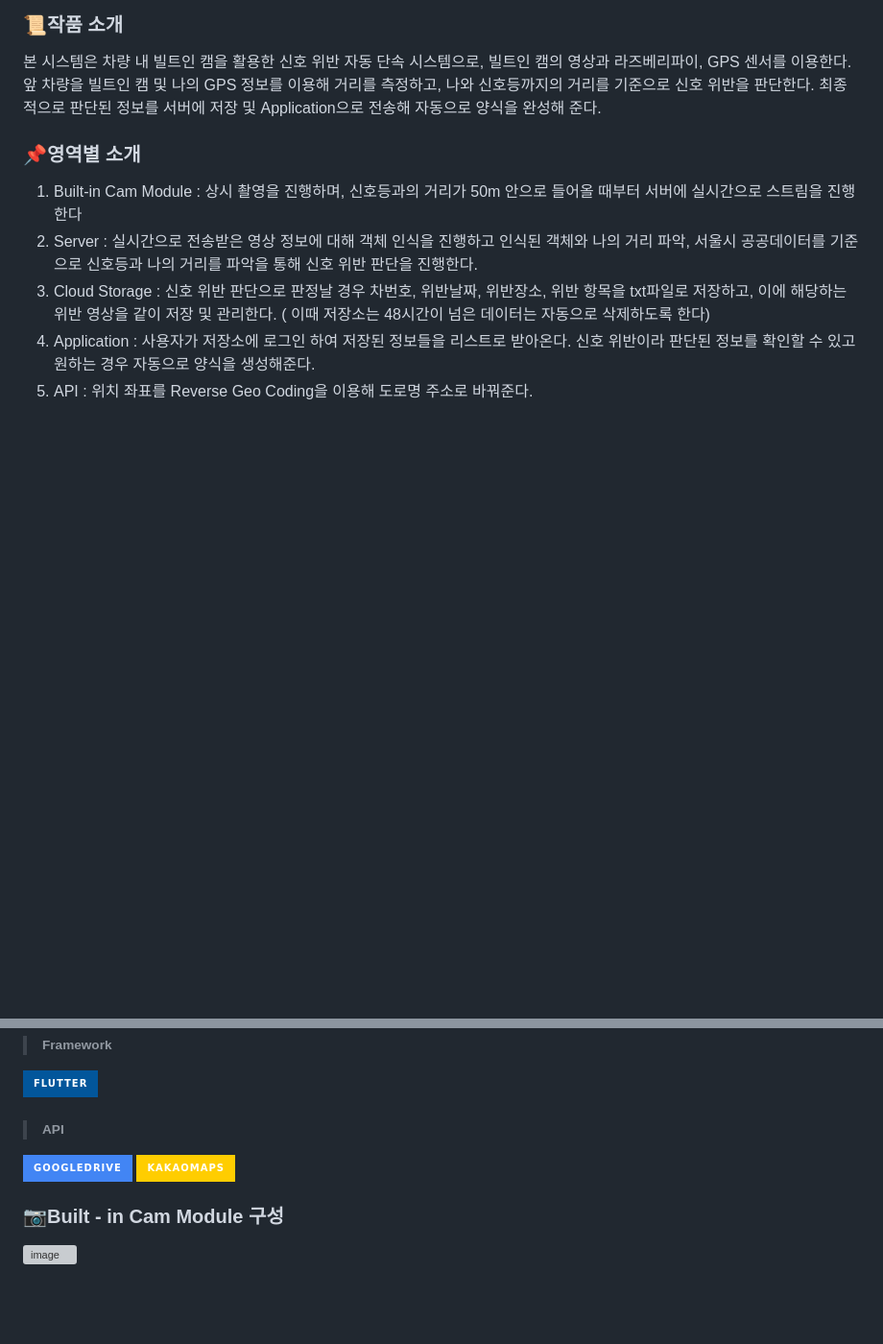
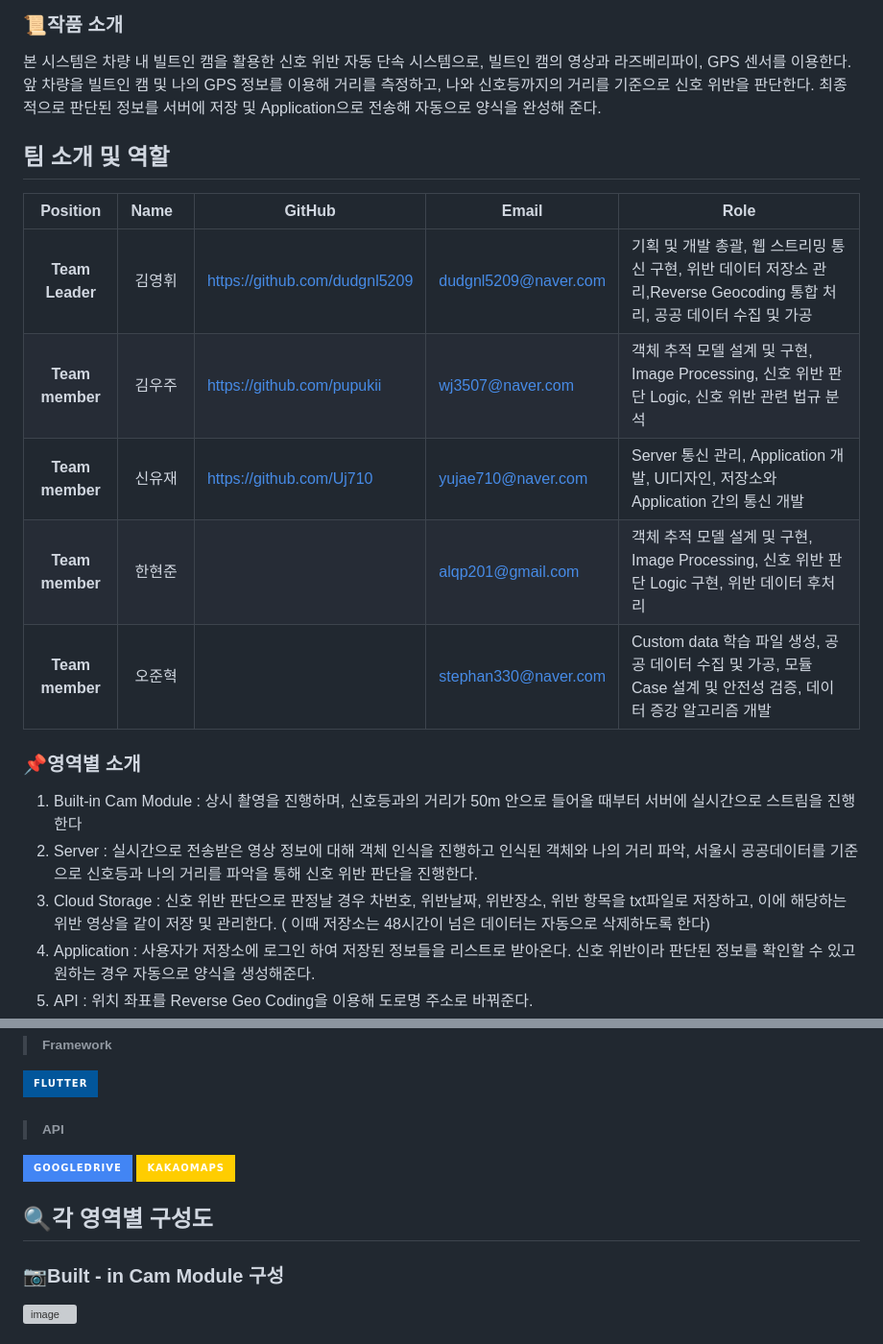
Before and after one commit to dudgnl5209/2023ESWContest_mobility_6056, a Markdown page: README.md, 2 parts joined by grey strips. Shown at 96% size. GitHub-like rendering; badges without logos; blank space fills up the shorter version; grey boxes are pictures that could not be loaded.

```diff
--- a/README.md
+++ b/README.md
@@ -7,6 +7,16 @@
 본 시스템은 차량 내 빌트인 캠을 활용한 신호 위반 자동 단속 시스템으로, 빌트인 캠의 영상과 라즈베리파이, GPS 센서를 이용한다.
 앞 차량을 빌트인 캠 및 나의 GPS 정보를 이용해 거리를 측정하고, 나와 신호등까지의 거리를 기준으로 신호 위반을 판단한다.
 최종적으로 판단된 정보를 서버에 저장 및 Application으로 전송해 자동으로 양식을 완성해 준다.
+
+## 팀 소개 및 역할
+| Position    | Name&nbsp;&nbsp;   | GitHub | Email | Role |
+|:-------------:|:--------:|--------|-------|------|
+| **Team Leader** | 김영휘 | https://github.com/dudgnl5209| dudgnl5209@naver.com| 기획 및 개발 총괄, 웹 스트리밍 통신 구현, 위반 데이터 저장소 관리,Reverse Geocoding 통합 처리, 공공 데이터 수집 및 가공     |
+| **Team member** | 김우주 | https://github.com/pupukii   | wj3507@naver.com    | 객체 추적 모델 설계 및 구현, Image Processing, 신호 위반 판단 Logic, 신호 위반 관련 법규 분석     |
+| **Team member** | 신유재 | https://github.com/Uj710     | yujae710@naver.com  | Server 통신 관리, Application 개발, UI디자인, 저장소와 Application 간의 통신 개발     |
+| **Team member** | 한현준 |        | alqp201@gmail.com   | 객체 추적 모델 설계 및 구현, Image Processing, 신호 위반 판단 Logic 구현, 위반 데이터 후처리     |
+| **Team member** | 오준혁 |        | stephan330@naver.com| Custom data 학습 파일 생성, 공공 데이터 수집 및 가공, 모듈 Case 설계 및 안전성 검증, 데이터 증강 알고리즘 개발     |
+
 ### 📌영역별 소개
 1. Built-in Cam Module : 상시 촬영을 진행하며, 신호등과의 거리가 50m 안으로 들어올 때부터 서버에 실시간으로 스트림을 진행한다
 2. Server : 실시간으로 전송받은 영상 정보에 대해 객체 인식을 진행하고 인식된 객체와 나의 거리 파악, 서울시 공공데이터를 기준으로 신호등과 나의 거리를 파악을 통해
@@ -56,6 +66,7 @@
 >###### API
 <img src="https://img.shields.io/badge/googledrive-4285F4?style=for-the-badge&logo=googledrive&logoColor=white"> <img src="https://img.shields.io/badge/Kakaomaps-FFCD00?style=for-the-badge&logo=googlemaps&logoColor=white">
 
+## 🔍각 영역별 구성도
 ### 📷Built - in Cam Module 구성
 ![image](https://github.com/dudgnl5209/2023ESWContest_mobility_6056/assets/124027423/ced773f5-92f7-4f61-89d0-5ff33362b445)
 
```
